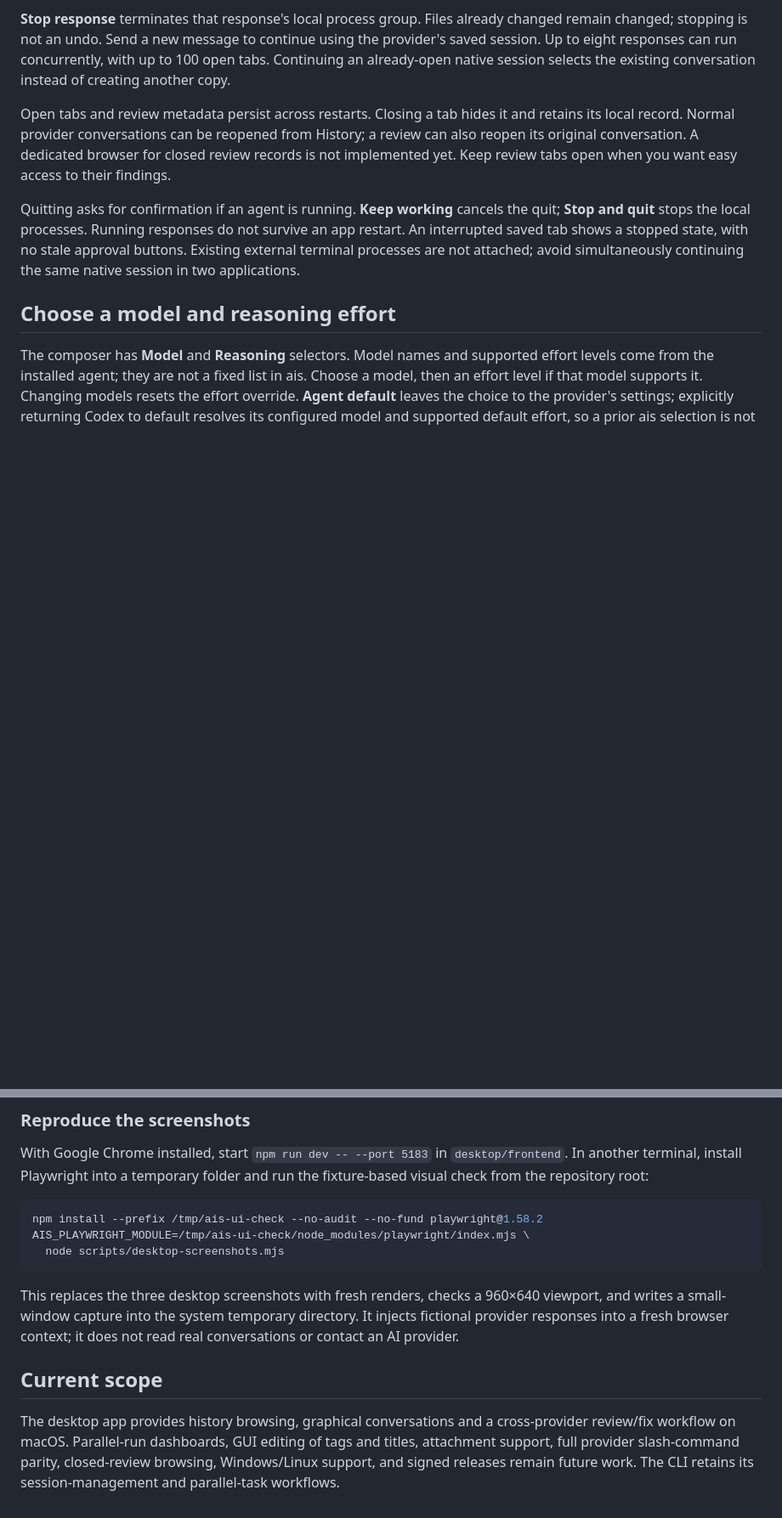
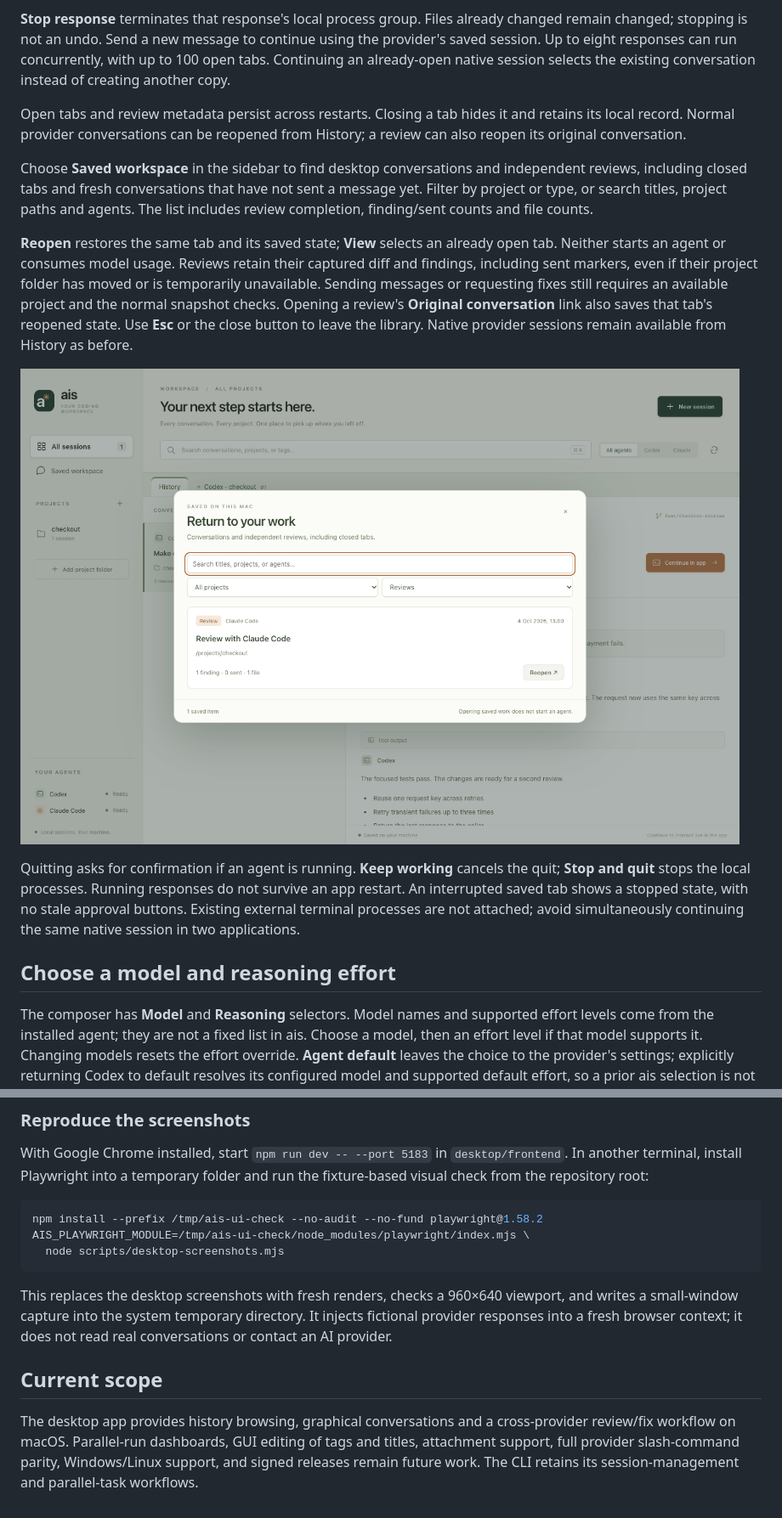
Before and after one commit to caanmert/ai-session-tool, a Markdown page: docs/DESKTOP.md, 2 parts joined by grey strips. Shown at 85% size. Rendered like a GitHub page; pictures changed too: docs/screenshots/desktop-saved-workspace.png (added); blank space fills up the shorter version.

Commit message:
Add a saved workspace library for conversations and reviews

````diff
--- a/docs/DESKTOP.md
+++ b/docs/DESKTOP.md
@@ -102,9 +102,23 @@ existing conversation instead of creating another copy.
 
 Open tabs and review metadata persist across restarts. Closing a tab hides it
 and retains its local record. Normal provider conversations can be reopened from
-History; a review can also reopen its original conversation. A dedicated browser
-for closed review records is not implemented yet. Keep review tabs open when you
-want easy access to their findings.
+History; a review can also reopen its original conversation.
+
+Choose **Saved workspace** in the sidebar to find desktop conversations and independent reviews, including closed tabs and fresh
+conversations that have not sent a message yet. Filter by project or type, or
+search titles, project paths and agents. The list includes review completion,
+finding/sent counts and file counts.
+
+**Reopen** restores the same tab and its saved state; **View** selects an already
+open tab. Neither starts an agent or consumes model usage. Reviews retain their
+captured diff and findings, including sent markers, even if their project folder
+has moved or is temporarily unavailable. Sending messages or requesting fixes
+still requires an available project and the normal snapshot checks. Opening a
+review's **Original conversation** link also saves that tab's reopened state.
+Use **Esc** or the close button to leave the library. Native provider sessions
+remain available from History as before.
+
+![Saved desktop conversations and reviews](screenshots/desktop-saved-workspace.png)
 
 Quitting asks for confirmation if an agent is running. **Keep working** cancels
 the quit; **Stop and quit** stops the local processes. Running responses do not
@@ -295,7 +309,7 @@ AIS_PLAYWRIGHT_MODULE=/tmp/ais-ui-check/node_modules/playwright/index.mjs \
   node scripts/desktop-screenshots.mjs
 ```
 
-This replaces the three desktop screenshots with fresh renders, checks a
+This replaces the desktop screenshots with fresh renders, checks a
 960×640 viewport, and writes a small-window capture into the system temporary
 directory. It injects fictional provider responses into a fresh browser context;
 it does not read real conversations or contact an AI provider.
@@ -305,5 +319,5 @@ it does not read real conversations or contact an AI provider.
 The desktop app provides history browsing, graphical conversations and a
 cross-provider review/fix workflow on macOS. Parallel-run dashboards, GUI editing
 of tags and titles, attachment support, full provider slash-command
-parity, closed-review browsing, Windows/Linux support, and signed releases remain
+parity, Windows/Linux support, and signed releases remain
 future work. The CLI retains its session-management and parallel-task workflows.
````
Also changed, not shown: 11 other files.
